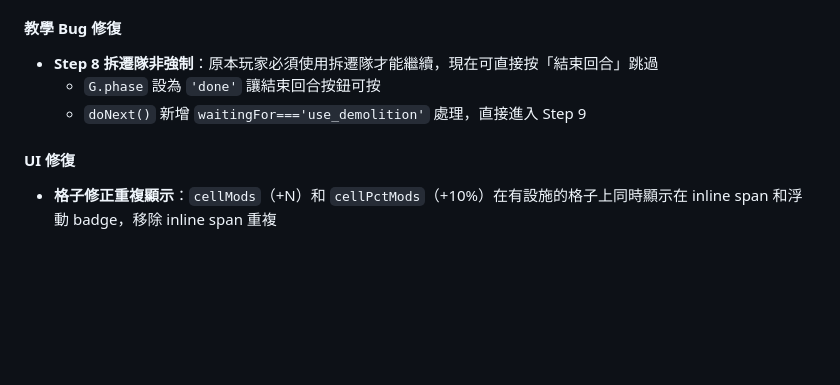
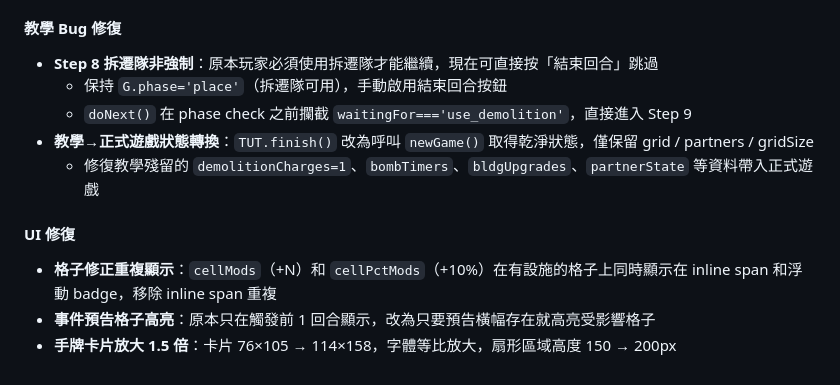
Before and after one commit to NeIOn4Real/NeIOn4Real.github.io, a Markdown page: VentureTown_GameDoc.md, the part around the change. Drawn GitHub-style; blank space fills up the shorter version.

Commit message:
Update game doc: tutorial transition fix, event preview, card scale
Co-Authored-By: Claude Opus 4.6 (1M context) <noreply@anthropic.com>

```diff
--- a/VentureTown_GameDoc.md
+++ b/VentureTown_GameDoc.md
@@ -523,8 +523,12 @@ E:\VT\
 
 #### 教學 Bug 修復
 - **Step 8 拆遷隊非強制**：原本玩家必須使用拆遷隊才能繼續，現在可直接按「結束回合」跳過
-  - `G.phase` 設為 `'done'` 讓結束回合按鈕可按
-  - `doNext()` 新增 `waitingFor==='use_demolition'` 處理，直接進入 Step 9
+  - 保持 `G.phase='place'`（拆遷隊可用），手動啟用結束回合按鈕
+  - `doNext()` 在 phase check 之前攔截 `waitingFor==='use_demolition'`，直接進入 Step 9
+- **教學→正式遊戲狀態轉換**：`TUT.finish()` 改為呼叫 `newGame()` 取得乾淨狀態，僅保留 grid / partners / gridSize
+  - 修復教學殘留的 `demolitionCharges=1`、`bombTimers`、`bldgUpgrades`、`partnerState` 等資料帶入正式遊戲
 
 #### UI 修復
 - **格子修正重複顯示**：`cellMods`（+N）和 `cellPctMods`（+10%）在有設施的格子上同時顯示在 inline span 和浮動 badge，移除 inline span 重複
+- **事件預告格子高亮**：原本只在觸發前 1 回合顯示，改為只要預告橫幅存在就高亮受影響格子
+- **手牌卡片放大 1.5 倍**：卡片 76×105 → 114×158，字體等比放大，扇形區域高度 150 → 200px
```
